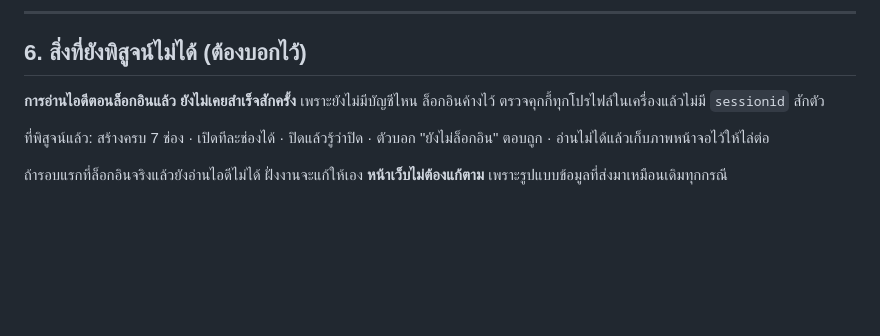
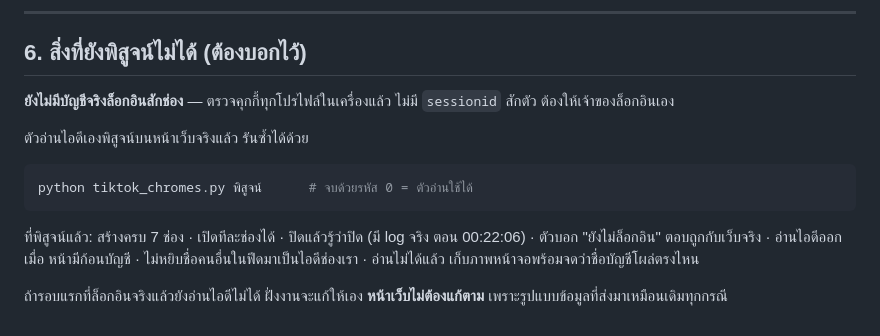
Before and after one commit to komchane9-arch/pipeline-studio, a Markdown page: SPEC-ช่อง-chrome-tiktok.md, the part around the change. GitHub-like rendering; blank space fills up the shorter version.

Commit message:
สเปคหน้าเว็บ — อัปเดตส่วนที่พิสูจน์แล้วหลังทดสอบตัวอ่านไอดีบนหน้าจริง
Co-Authored-By: Claude Opus 5 <noreply@anthropic.com>

````diff
--- a/SPEC-ช่อง-chrome-tiktok.md
+++ b/SPEC-ช่อง-chrome-tiktok.md
@@ -131,11 +131,19 @@ POST /api/tiktok/chromes/refresh  {}            ไล่ทุกช่อง
 
 ## 6. สิ่งที่ยังพิสูจน์ไม่ได้ (ต้องบอกไว้)
 
-**การอ่านไอดีตอนล็อกอินแล้ว ยังไม่เคยสำเร็จสักครั้ง** เพราะยังไม่มีบัญชีไหน
-ล็อกอินค้างไว้ ตรวจคุกกี้ทุกโปรไฟล์ในเครื่องแล้วไม่มี `sessionid` สักตัว
+**ยังไม่มีบัญชีจริงล็อกอินสักช่อง** — ตรวจคุกกี้ทุกโปรไฟล์ในเครื่องแล้ว
+ไม่มี `sessionid` สักตัว ต้องให้เจ้าของล็อกอินเอง
 
-ที่พิสูจน์แล้ว: สร้างครบ 7 ช่อง · เปิดทีละช่องได้ · ปิดแล้วรู้ว่าปิด ·
-ตัวบอก "ยังไม่ล็อกอิน" ตอบถูก · อ่านไม่ได้แล้วเก็บภาพหน้าจอไว้ให้ไล่ต่อ
+ตัวอ่านไอดีเองพิสูจน์บนหน้าเว็บจริงแล้ว รันซ้ำได้ด้วย
+
+```bash
+python tiktok_chromes.py พิสูจน์      # จบด้วยรหัส 0 = ตัวอ่านใช้ได้
+```
+
+ที่พิสูจน์แล้ว: สร้างครบ 7 ช่อง · เปิดทีละช่องได้ · ปิดแล้วรู้ว่าปิด (มี log จริง
+ตอน 00:22:06) · ตัวบอก "ยังไม่ล็อกอิน" ตอบถูกกับเว็บจริง · อ่านไอดีออกเมื่อ
+หน้ามีก้อนบัญชี · ไม่หยิบชื่อคนอื่นในฟีดมาเป็นไอดีช่องเรา · อ่านไม่ได้แล้ว
+เก็บภาพหน้าจอพร้อมจดว่าชื่อบัญชีโผล่ตรงไหน
 
 ถ้ารอบแรกที่ล็อกอินจริงแล้วยังอ่านไอดีไม่ได้ ฝั่งงานจะแก้ให้เอง
 **หน้าเว็บไม่ต้องแก้ตาม** เพราะรูปแบบข้อมูลที่ส่งมาเหมือนเดิมทุกกรณี
````
